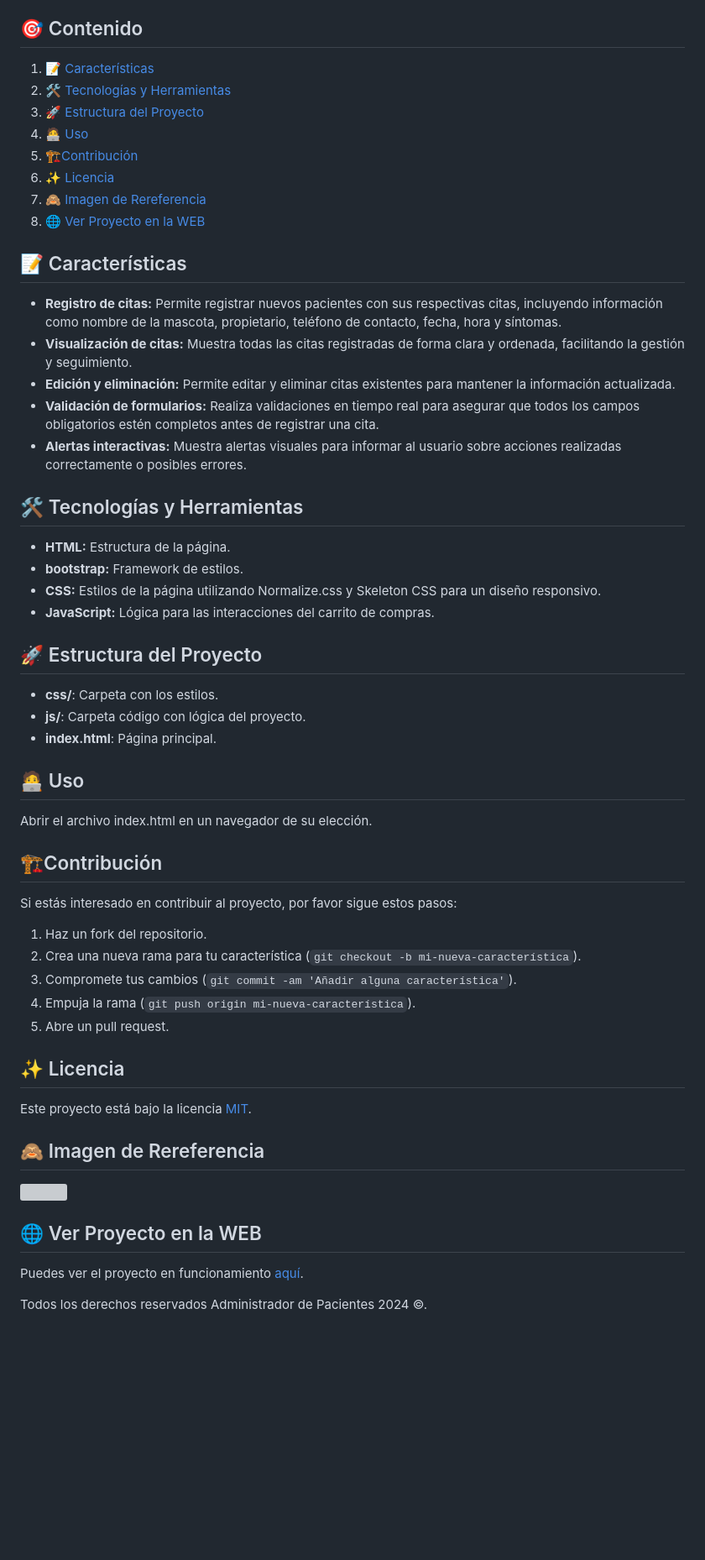
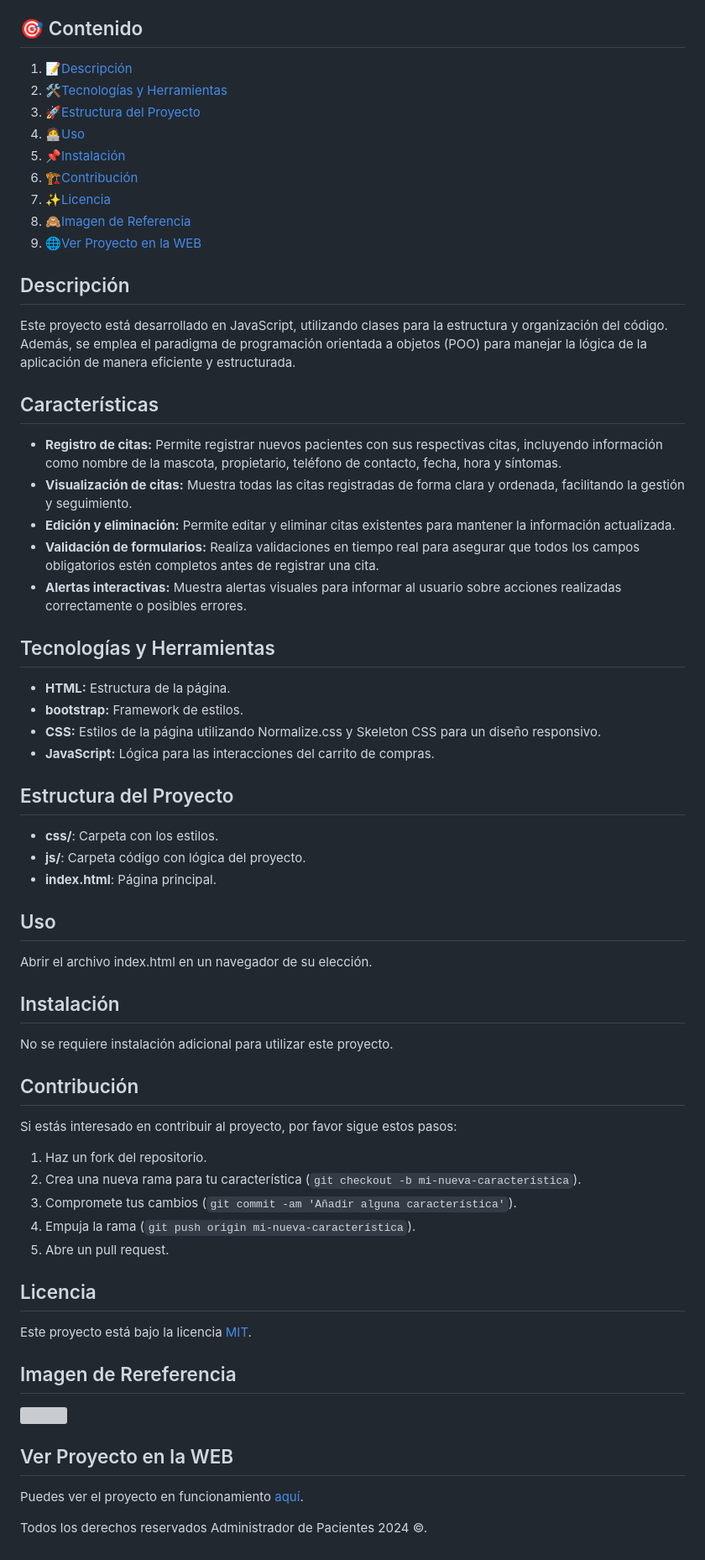
Before and after one commit to JmAtochePascual/Administrador-de-Pacientes, a Markdown page: README.md, the part around the change. Shown: that part at 84% size. Rendered like a GitHub page; blank space fills up the shorter version; grey boxes are pictures that could not be loaded.

Commit message:
[UPDATE] Actualizar enlaces en el reade

```diff
--- a/README.md
+++ b/README.md
@@ -6,16 +6,21 @@ Este proyecto está desarrollado en JavaScript, utilizando clases para la estruc
 
 ## 🎯 Contenido
 
-1. [📝 Características](#📝-características)
-2. [🛠️ Tecnologías y Herramientas](#🛠️-tecnologías-y-herramientas)
-3. [🚀 Estructura del Proyecto](#🚀-estructura-del-proyecto)
-4. [🧑‍💻 Uso](#🧑‍💻-uso)
-5. [🏗️Contribución](#🏗️contribución)
-6. [✨ Licencia](#✨-licencia)
-7. [🙈 Imagen de Rereferencia](#🙈-imagen-de-rereferencia)
-8. [🌐 Ver Proyecto en la WEB](#🌐-ver-proyecto-en-la-web)
+1. 📝[Descripción](#descripción)
+2. 🛠️[Tecnologías y Herramientas](#tecnologías-y-herramientas)
+3. 🚀[Estructura del Proyecto](#estructura-del-proyecto)
+4. 🧑‍💻[Uso](#uso)
+5. 📌[Instalación](#instalación)
+6. 🏗️[Contribución](#contribución)
+7. ✨[Licencia](#licencia)
+8. 🙈[Imagen de Referencia](#imagen-de-rereferencia)
+9. 🌐[Ver Proyecto en la WEB](#ver-proyecto-en-la-web)
 
-## 📝 Características
+## Descripción
+
+Este proyecto está desarrollado en JavaScript, utilizando clases para la estructura y organización del código. Además, se emplea el paradigma de programación orientada a objetos (POO) para manejar la lógica de la aplicación de manera eficiente y estructurada.
+
+## Características
 
 - **Registro de citas:** Permite registrar nuevos pacientes con sus respectivas citas, incluyendo información como nombre de la mascota, propietario, teléfono de contacto, fecha, hora y síntomas.
 - **Visualización de citas:** Muestra todas las citas registradas de forma clara y ordenada, facilitando la gestión y seguimiento.
@@ -23,24 +28,28 @@ Este proyecto está desarrollado en JavaScript, utilizando clases para la estruc
 - **Validación de formularios:** Realiza validaciones en tiempo real para asegurar que todos los campos obligatorios estén completos antes de registrar una cita.
 - **Alertas interactivas:** Muestra alertas visuales para informar al usuario sobre acciones realizadas correctamente o posibles errores.
 
-## 🛠️ Tecnologías y Herramientas
+## Tecnologías y Herramientas
 
 - **HTML:** Estructura de la página.
 - **bootstrap:** Framework de estilos.
 - **CSS:** Estilos de la página utilizando Normalize.css y Skeleton CSS para un diseño responsivo.
 - **JavaScript:** Lógica para las interacciones del carrito de compras.
 
-## 🚀 Estructura del Proyecto
+## Estructura del Proyecto
 
 - **css/**: Carpeta con los estilos.
 - **js/**: Carpeta código con lógica del proyecto.
 - **index.html**: Página principal.
 
-## 🧑‍💻 Uso
+## Uso
 
 Abrir el archivo index.html en un navegador de su elección.
 
-## 🏗️Contribución
+## Instalación
+
+No se requiere instalación adicional para utilizar este proyecto.
+
+## Contribución
 
 Si estás interesado en contribuir al proyecto, por favor sigue estos pasos:
 
@@ -50,15 +59,15 @@ Si estás interesado en contribuir al proyecto, por favor sigue estos pasos:
 4. Empuja la rama (`git push origin mi-nueva-característica`).
 5. Abre un pull request.
 
-## ✨ Licencia
+## Licencia
 
 Este proyecto está bajo la licencia [MIT](https://opensource.org/licenses/MIT).
 
-## 🙈 Imagen de Rereferencia
+## Imagen de Rereferencia
 
 ![](https://i.postimg.cc/MTV5XRhw/Administrador-de-Pacientes.png)
 
-## 🌐 Ver Proyecto en la WEB
+## Ver Proyecto en la WEB
 
 Puedes ver el proyecto en funcionamiento [aquí](https://jmatochepascual.github.io/Administrador-de-Pacientes/).
 
```
